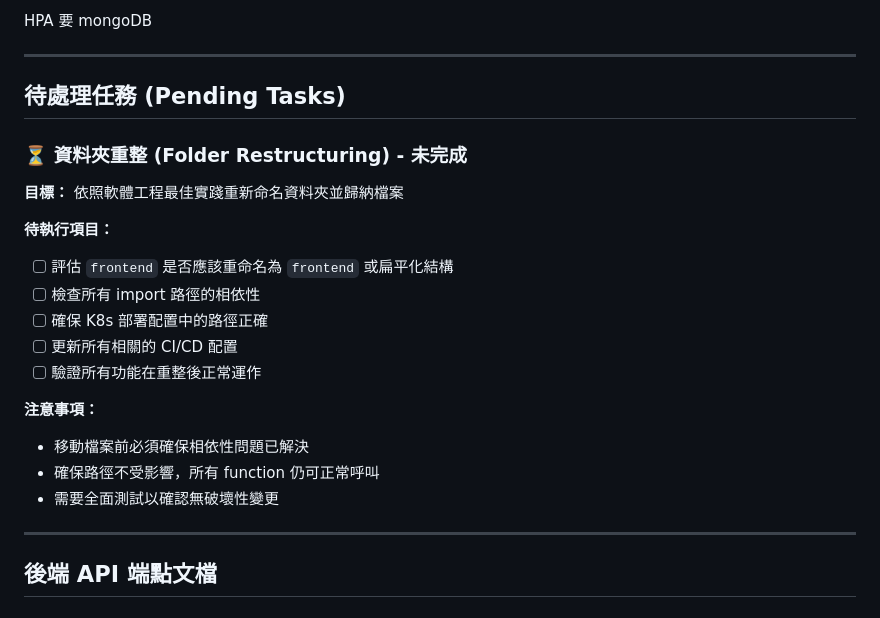
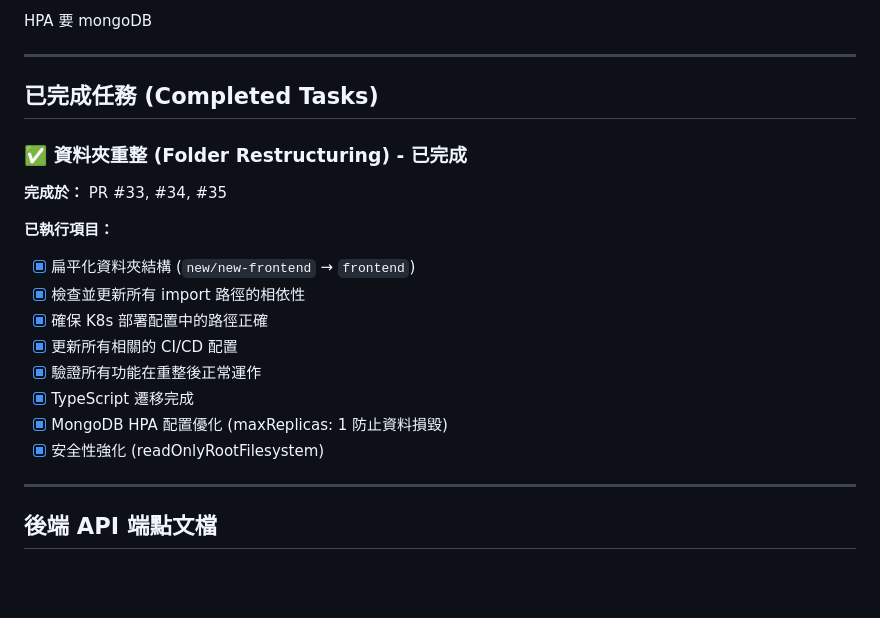
Before and after one commit to thc1006/new_frontendv3, a Markdown page: CLAUDE.md, the part around the change. Rendered like a GitHub page; blank space fills up the shorter version.

Commit message:
docs: Update CLAUDE.md to mark completed tasks
- Mark folder restructuring task as completed (PR #33, #34, #35)
- Add completed items: TypeScript migration, MongoDB HPA optimization,
  security hardening with readOnlyRootFilesystem
- Change task status from pending to completed with checkmarks

```diff
--- a/CLAUDE.md
+++ b/CLAUDE.md
@@ -14,23 +14,21 @@ HPA 要 mongoDB
 
 ---
 
-## 待處理任務 (Pending Tasks)
+## 已完成任務 (Completed Tasks)
 
-### ⏳ 資料夾重整 (Folder Restructuring) - 未完成
+### ✅ 資料夾重整 (Folder Restructuring) - 已完成
 
-**目標：** 依照軟體工程最佳實踐重新命名資料夾並歸納檔案
+**完成於：** PR #33, #34, #35
 
-**待執行項目：**
-- [ ] 評估 `frontend` 是否應該重命名為 `frontend` 或扁平化結構
-- [ ] 檢查所有 import 路徑的相依性
-- [ ] 確保 K8s 部署配置中的路徑正確
-- [ ] 更新所有相關的 CI/CD 配置
-- [ ] 驗證所有功能在重整後正常運作
-
-**注意事項：**
-- 移動檔案前必須確保相依性問題已解決
-- 確保路徑不受影響，所有 function 仍可正常呼叫
-- 需要全面測試以確認無破壞性變更
+**已執行項目：**
+- [x] 扁平化資料夾結構 (`new/new-frontend` → `frontend`)
+- [x] 檢查並更新所有 import 路徑的相依性
+- [x] 確保 K8s 部署配置中的路徑正確
+- [x] 更新所有相關的 CI/CD 配置
+- [x] 驗證所有功能在重整後正常運作
+- [x] TypeScript 遷移完成
+- [x] MongoDB HPA 配置優化 (maxReplicas: 1 防止資料損毀)
+- [x] 安全性強化 (readOnlyRootFilesystem)
 
 ---
 
```
